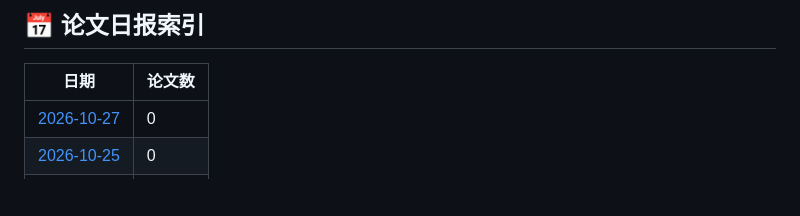
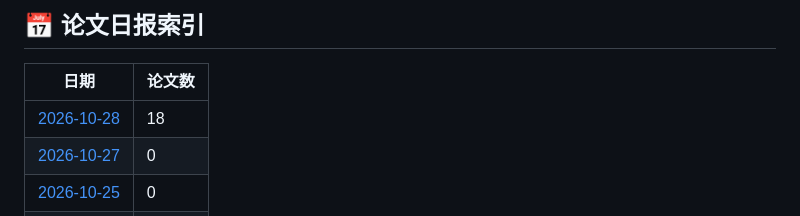
Before and after one commit to EzraZhang35/arxiv-daily-papers, a Markdown page: README.md, the part around one of its changes. GitHub-like rendering; blank space fills up the shorter version.

Commit message:
📄 Add papers for $(date +%Y-%m-%d)

```diff
--- a/README.md
+++ b/README.md
@@ -10,6 +10,7 @@
 
 | 日期 | 论文数 |
 |------|--------|
+| [2026-10-28](papers/2026-10-28.md) | 18 |
 | [2026-10-27](papers/2026-10-27.md) | 0 |
 | [2026-10-25](papers/2026-10-25.md) | 0 |
 | [2026-10-24](papers/2026-10-24.md) | 18 |
```
Also changed, not shown: other parts of README.md (+1 -1 lines), papers/2026-10-28.md (added, +212 -0 lines).
